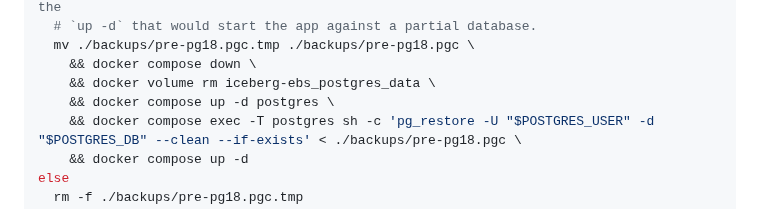
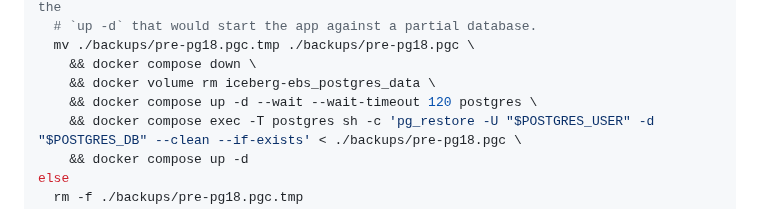
Before and after one commit to IcebergAI/IcebergEBS, a Markdown page: DEPLOYMENT.md, the part around the change. GitHub-like rendering.

Commit message:
docs: wait for Postgres healthy before restore in the PG upgrade runbook (review)
docker compose up -d returns when the container starts, not when Postgres
is accepting connections — on a fresh PG18 volume the following pg_restore
could race the entrypoint's initdb and fail, leaving the stack down after
the old volume was removed. Use up -d --wait --wait-timeout 120 (the
postgres service has a pg_isready healthcheck) so the restore runs only
against a ready server; still &&-chained so a wait timeout aborts before
the restore.

Co-Authored-By: Claude Fable 5 <noreply@anthropic.com>
Claude-Session: https://claude.ai/code/session_01PjXMzJn2N6kPPm8sD8W2uo

```diff
--- a/DEPLOYMENT.md
+++ b/DEPLOYMENT.md
@@ -1025,7 +1025,7 @@ then
   mv ./backups/pre-pg18.pgc.tmp ./backups/pre-pg18.pgc \
     && docker compose down \
     && docker volume rm iceberg-ebs_postgres_data \
-    && docker compose up -d postgres \
+    && docker compose up -d --wait --wait-timeout 120 postgres \
     && docker compose exec -T postgres sh -c 'pg_restore -U "$POSTGRES_USER" -d "$POSTGRES_DB" --clean --if-exists' < ./backups/pre-pg18.pgc \
     && docker compose up -d
 else
```
